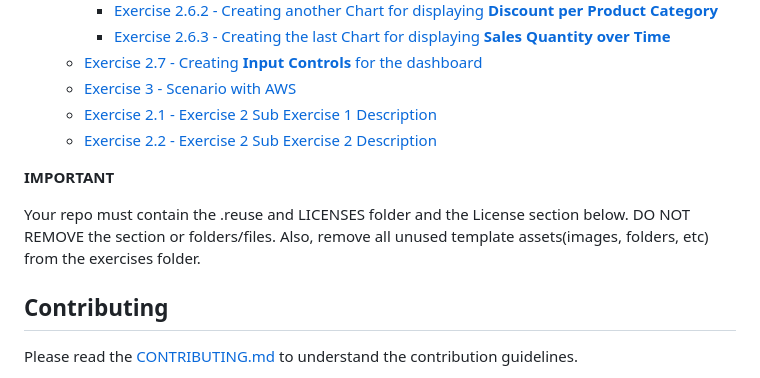
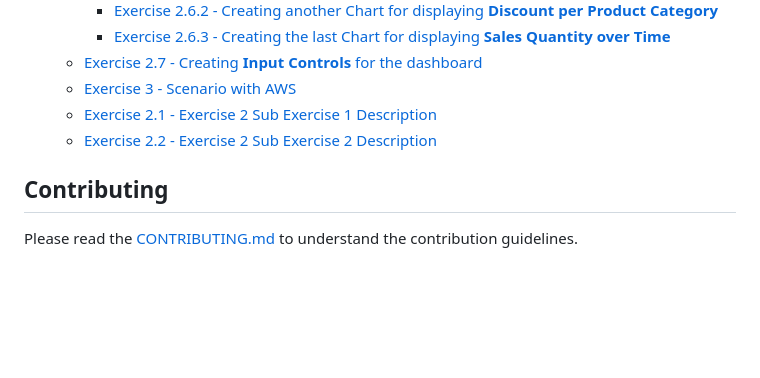
Before and after one commit to SAP-samples/teched2023-XP263, a Markdown page: README.md, the part around the change. GitHub-like rendering; blank space fills up the shorter version.

```diff
--- a/README.md
+++ b/README.md
@@ -47,10 +47,6 @@ To get started, sign up for your [SAP Analytics Cloud Trial.](https://www.sap.co
     - [Exercise 2.1 - Exercise 2 Sub Exercise 1 Description](exercises/ex2#exercise-21-sub-exercise-1-description)
     - [Exercise 2.2 - Exercise 2 Sub Exercise 2 Description](exercises/ex2#exercise-22-sub-exercise-2-description)
 
-**IMPORTANT**
-
-Your repo must contain the .reuse and LICENSES folder and the License section below. DO NOT REMOVE the section or folders/files. Also, remove all unused template assets(images, folders, etc) from the exercises folder.
-
 ## Contributing
 Please read the [CONTRIBUTING.md](./CONTRIBUTING.md) to understand the contribution guidelines.
 
```
